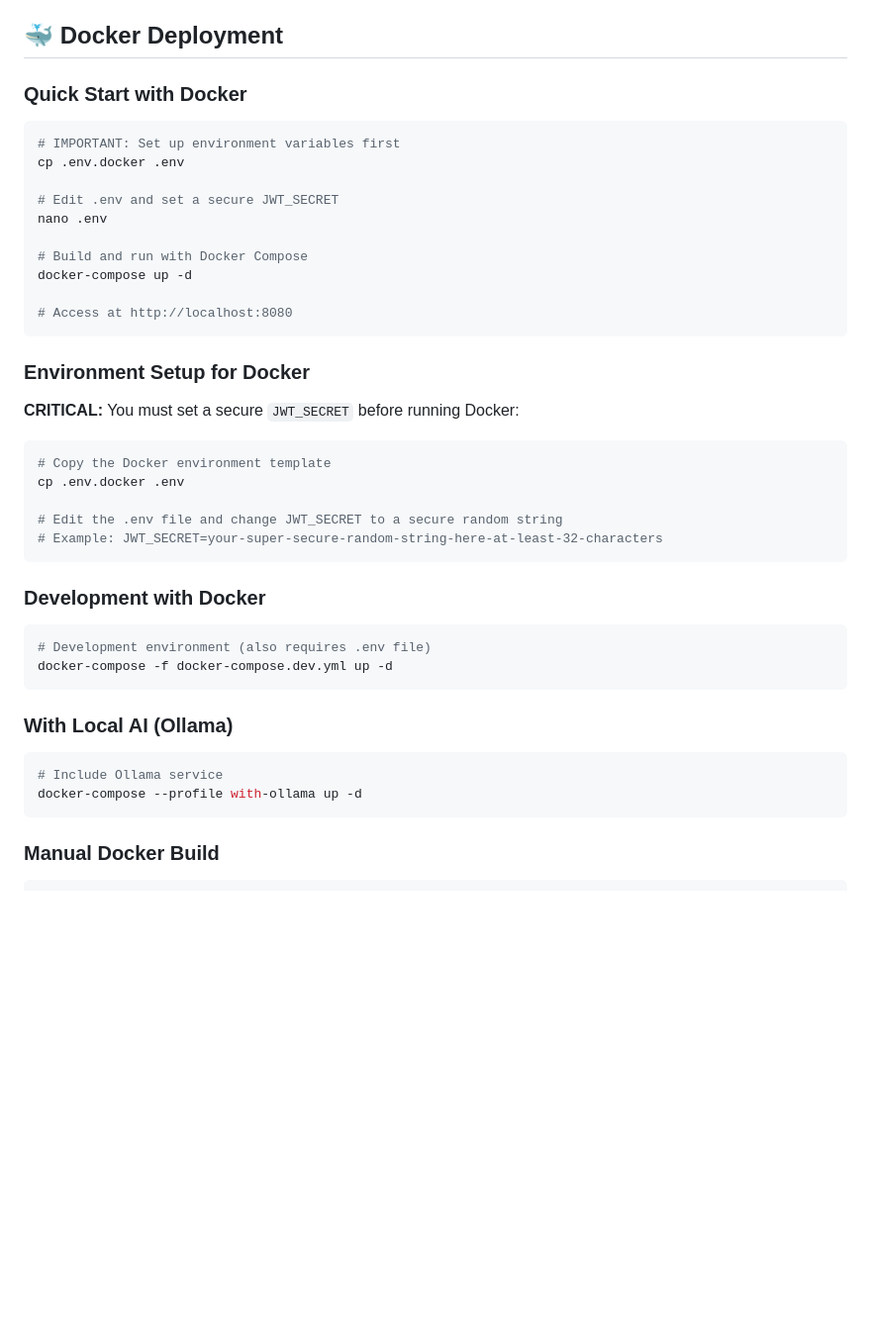
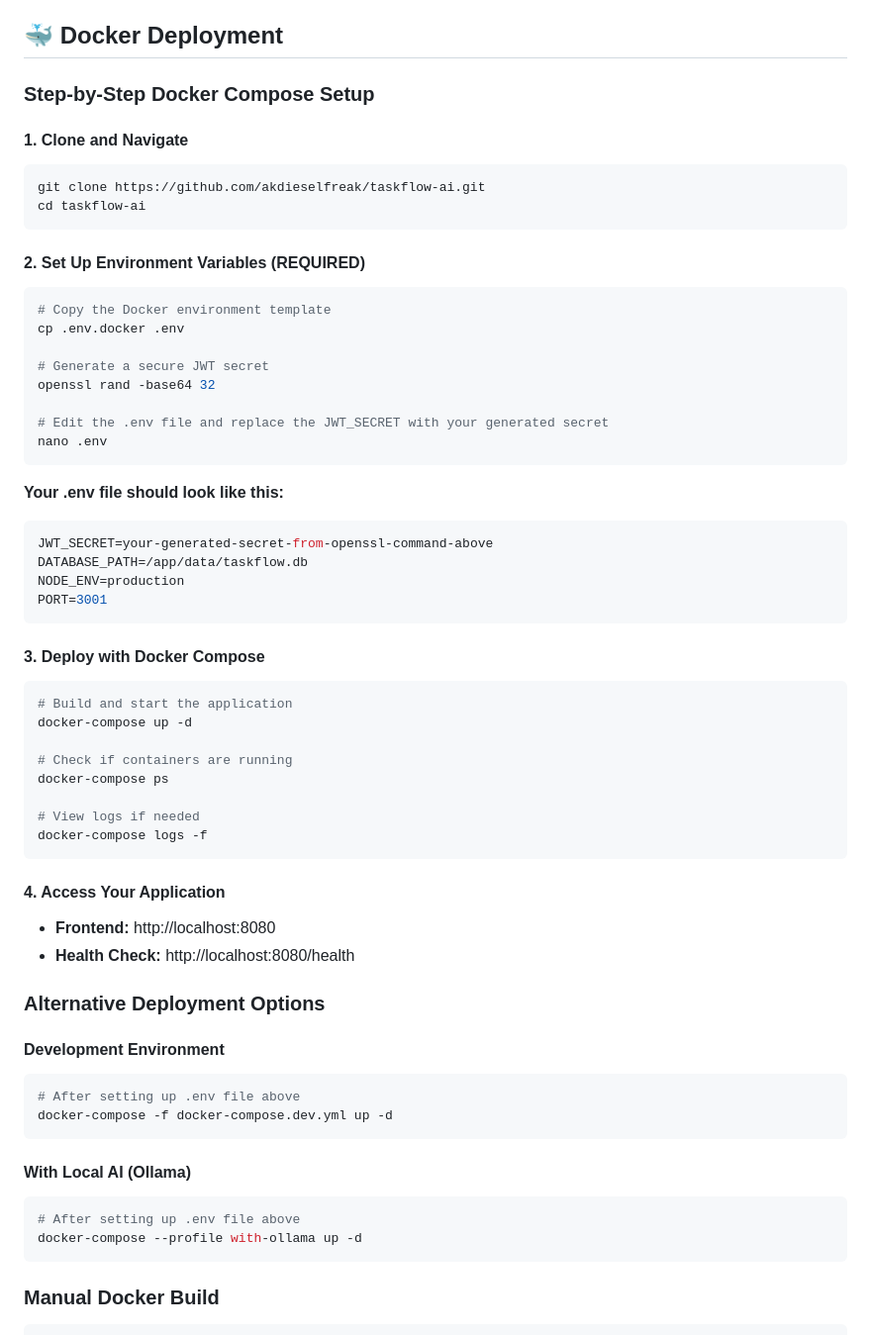
Before and after one commit to akdieselfreak/taskflow-ai, a Markdown page: README.md, the part around the change. Shown at 99% size. Rendered like a GitHub page; blank space fills up the shorter version.

Commit message:
📚 Improve Docker Compose instructions clarity
- Restructured Docker deployment section with clear step-by-step process
- Added numbered steps: Clone → Environment Setup → Deploy → Access
- Included example .env file content for clarity
- Added openssl command for JWT secret generation
- Added verification commands (docker-compose ps, logs)
- Clearly separated alternative deployment options
- Made instructions foolproof for new users

Now users have crystal-clear instructions that eliminate confusion
about Docker Compose deployment with proper environment setup.

````diff
--- a/README.md
+++ b/README.md
@@ -147,44 +147,61 @@ DATA_RATE_LIMIT_MAX_REQUESTS=200
 
 ## 🐳 Docker Deployment
 
-### Quick Start with Docker
+### Step-by-Step Docker Compose Setup
 
+#### 1. Clone and Navigate
 ```bash
-# IMPORTANT: Set up environment variables first
-cp .env.docker .env
-
-# Edit .env and set a secure JWT_SECRET
-nano .env
-
-# Build and run with Docker Compose
-docker-compose up -d
-
-# Access at http://localhost:8080
+git clone https://github.com/akdieselfreak/taskflow-ai.git
+cd taskflow-ai
 ```
 
-### Environment Setup for Docker
-
-**CRITICAL:** You must set a secure `JWT_SECRET` before running Docker:
-
+#### 2. Set Up Environment Variables (REQUIRED)
 ```bash
 # Copy the Docker environment template
 cp .env.docker .env
 
-# Edit the .env file and change JWT_SECRET to a secure random string
-# Example: JWT_SECRET=your-super-secure-random-string-here-at-least-32-characters
+# Generate a secure JWT secret
+openssl rand -base64 32
+
+# Edit the .env file and replace the JWT_SECRET with your generated secret
+nano .env
 ```
 
-### Development with Docker
+**Your .env file should look like this:**
+```bash
+JWT_SECRET=your-generated-secret-from-openssl-command-above
+DATABASE_PATH=/app/data/taskflow.db
+NODE_ENV=production
+PORT=3001
+```
 
+#### 3. Deploy with Docker Compose
 ```bash
-# Development environment (also requires .env file)
+# Build and start the application
+docker-compose up -d
+
+# Check if containers are running
+docker-compose ps
+
+# View logs if needed
+docker-compose logs -f
+```
+
+#### 4. Access Your Application
+- **Frontend:** http://localhost:8080
+- **Health Check:** http://localhost:8080/health
+
+### Alternative Deployment Options
+
+#### Development Environment
+```bash
+# After setting up .env file above
 docker-compose -f docker-compose.dev.yml up -d
 ```
 
-### With Local AI (Ollama)
-
+#### With Local AI (Ollama)
 ```bash
-# Include Ollama service
+# After setting up .env file above
 docker-compose --profile with-ollama up -d
 ```
 
````
